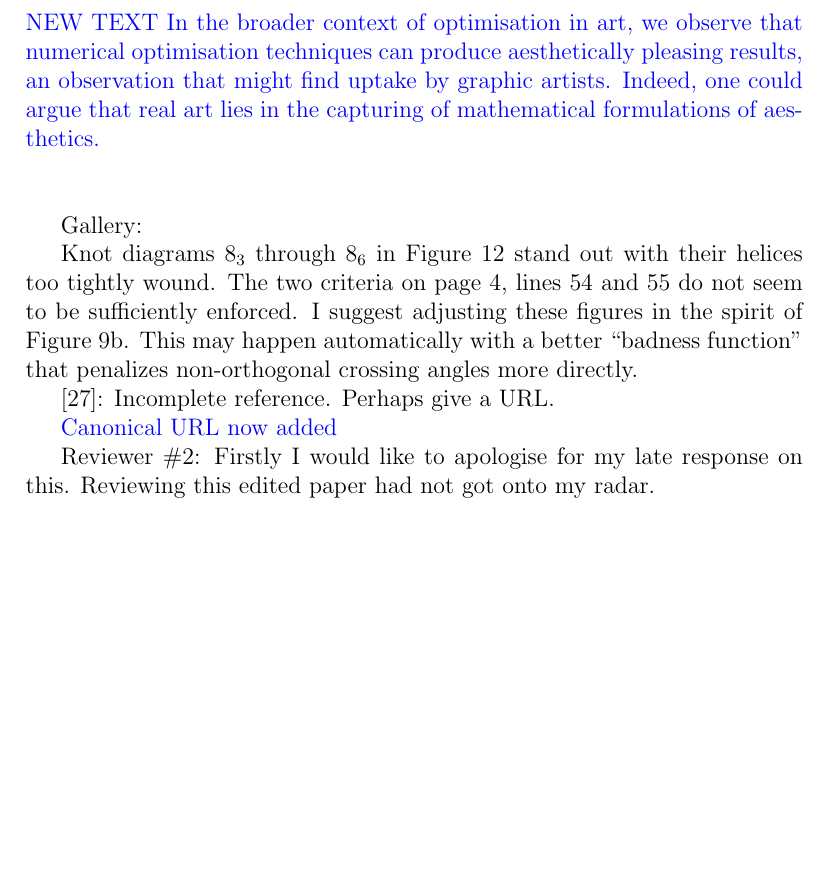
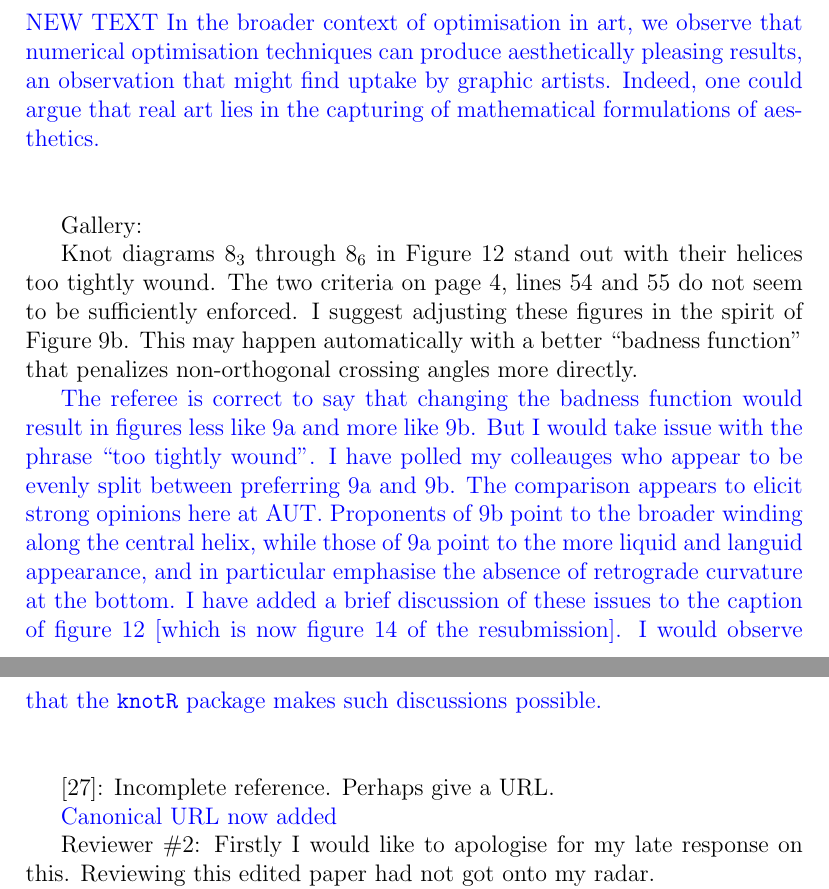
Before and after one commit to RobinHankin/knotR, a LaTeX document (inst/jma_rebuttal_review3.tex): part of page 8 of 8 before the commit and two parts of pages 8 and 9 of 9 after it, the two joined at a grey line, cut so that both start at the same text, the shorter picture padded with empty space. Compiled offline with pdfLaTeX.

Commit message:
fixes #73

```diff
--- a/inst/jma_rebuttal_review3.tex
+++ b/inst/jma_rebuttal_review3.tex
@@ -382,6 +382,19 @@ in the spirit of Figure 9b.  This may happen automatically with a
 better ``badness function" that penalizes non-orthogonal crossing
 angles more directly.
 
+\textcolor{blue}{The referee is correct to say that changing the
+  badness function would result in figures less like 9a and more like
+  9b.  But I would take issue with the phrase ``too tightly wound''.
+  I have polled my colleauges who appear to be evenly split between
+  preferring 9a and 9b.  The comparison appears to elicit strong
+  opinions here at AUT.  Proponents of 9b point to the broader winding
+  along the central helix, while those of 9a point to the more liquid
+  and languid appearance, and in particular emphasise the absence of
+  retrograde curvature at the bottom.  I have added a brief discussion
+  of these issues to the caption of figure 12 [which is now figure 14
+    of the resubmission].  I would observe that the {\tt knotR}
+  package makes such discussions possible.\\ \\}
+
 [27]:  Incomplete reference.  Perhaps give a URL.
 
 \textcolor{blue}{Canonical URL now added}
```
Also changed, not shown: inst/jma_knot.tex (+4 -1 lines).
